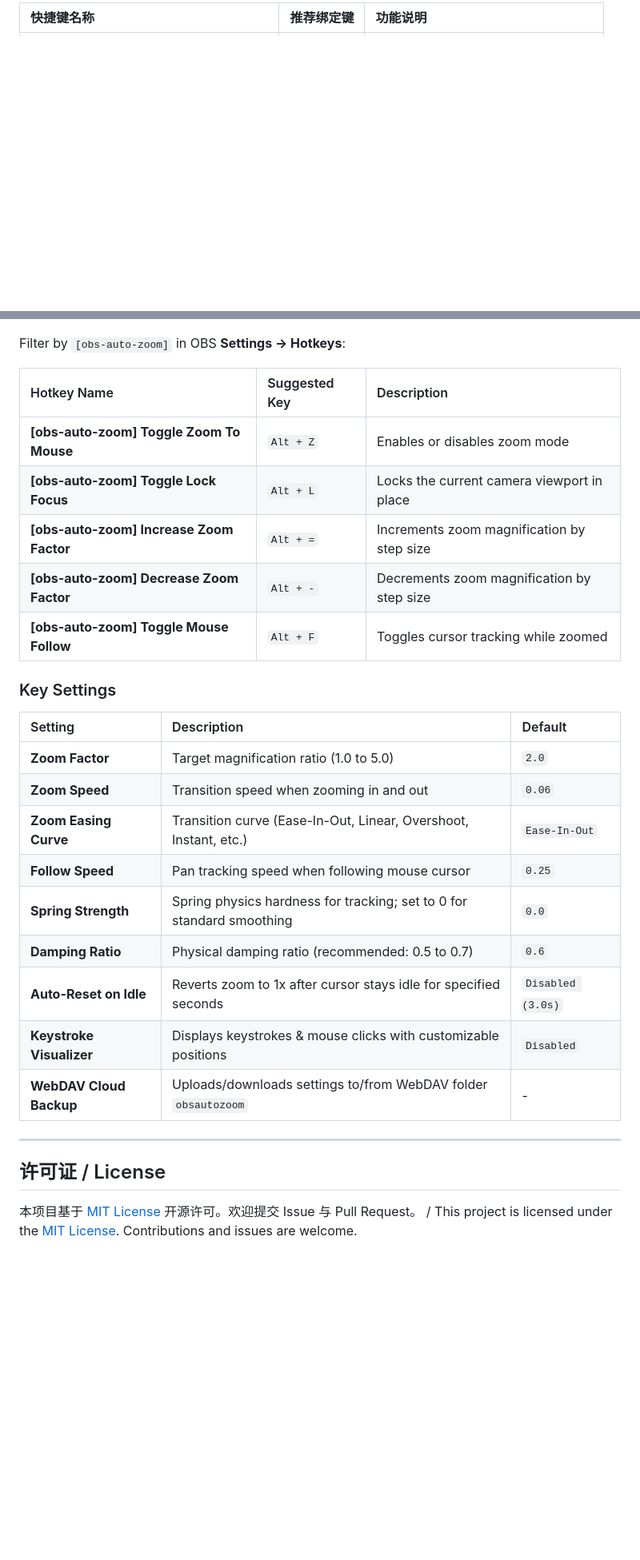
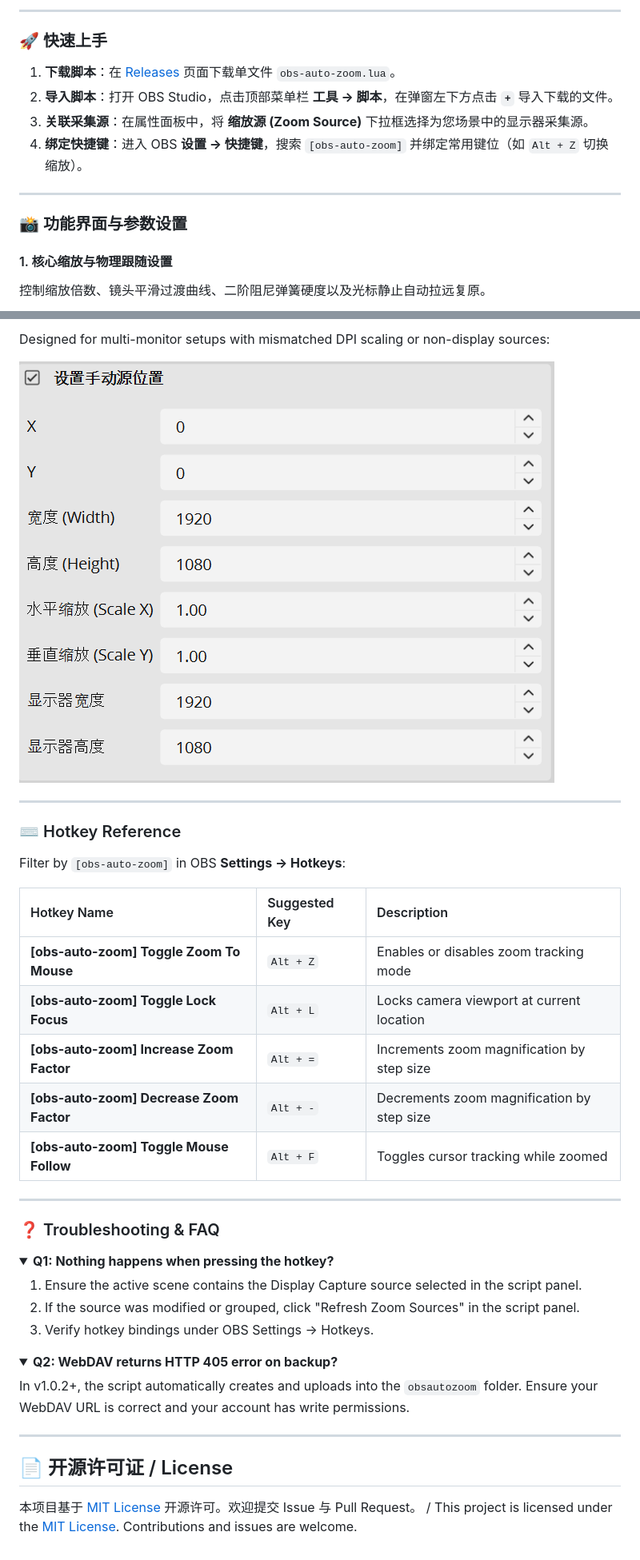
Before and after one commit to LACS-Official/obs-auto-zoom, a Markdown page: README.md, 2 parts joined by grey strips. Shown at 80% size. Rendered like a GitHub page; pictures changed too: docs/settings-override.png (added); folded sections open; blank space fills up the shorter version.

```diff
--- a/README.md
+++ b/README.md
@@ -34,2 +48,17 @@
 
-| 快捷键名称 | 推荐绑定键 | 功能说明 |
+---
+
+### 🚀 快速上手
+
+1. **下载脚本**：在 [Releases](https://github.com/LACS-Official/obs-auto-zoom/releases) 页面下载单文件 `obs-auto-zoom.lua`。
+2. **导入脚本**：打开 OBS Studio，点击顶部菜单栏 **工具 -> 脚本**，在弹窗左下方点击 **`+`** 导入下载的文件。
+3. **关联采集源**：在属性面板中，将 **缩放源 (Zoom Source)** 下拉框选择为您场景中的显示器采集源。
+4. **绑定快捷键**：进入 OBS **设置 -> 快捷键**，搜索 `[obs-auto-zoom]` 并绑定常用键位（如 `Alt + Z` 切换缩放）。
+
+---
+
+### 📸 功能界面与参数设置
+
+#### 1. 核心缩放与物理跟随设置
+控制缩放倍数、镜头平滑过渡曲线、二阶阻尼弹簧硬度以及光标静止自动拉远复原。
+
@@ -80,30 +189,43 @@ A mouse-following zoom script for OBS Studio. Designed for software tutorials, p
+Designed for multi-monitor setups with mismatched DPI scaling or non-display sources:
+
+![Advanced Manual Position Override](docs/settings-override.png)
+
+</details>
+
+---
+
+### ⌨️ Hotkey Reference
 
 Filter by `[obs-auto-zoom]` in OBS **Settings -> Hotkeys**:
 
 | Hotkey Name | Suggested Key | Description |
 | :--- | :--- | :--- |
-| **[obs-auto-zoom] Toggle Zoom To Mouse** | `Alt + Z` | Enables or disables zoom mode |
-| **[obs-auto-zoom] Toggle Lock Focus** | `Alt + L` | Locks the current camera viewport in place |
+| **[obs-auto-zoom] Toggle Zoom To Mouse** | `Alt + Z` | Enables or disables zoom tracking mode |
+| **[obs-auto-zoom] Toggle Lock Focus** | `Alt + L` | Locks camera viewport at current location |
 | **[obs-auto-zoom] Increase Zoom Factor** | `Alt + =` | Increments zoom magnification by step size |
 | **[obs-auto-zoom] Decrease Zoom Factor** | `Alt + -` | Decrements zoom magnification by step size |
 | **[obs-auto-zoom] Toggle Mouse Follow** | `Alt + F` | Toggles cursor tracking while zoomed |
 
-### Key Settings
+---
 
-| Setting | Description | Default |
-| :--- | :--- | :--- |
-| **Zoom Factor** | Target magnification ratio (1.0 to 5.0) | `2.0` |
-| **Zoom Speed** | Transition speed when zooming in and out | `0.06` |
-| **Zoom Easing Curve** | Transition curve (Ease-In-Out, Linear, Overshoot, Instant, etc.) | `Ease-In-Out` |
-| **Follow Speed** | Pan tracking speed when following mouse cursor | `0.25` |
-| **Spring Strength** | Spring physics hardness for tracking; set to 0 for standard smoothing | `0.0` |
-| **Damping Ratio** | Physical damping ratio (recommended: 0.5 to 0.7) | `0.6` |
-| **Auto-Reset on Idle** | Reverts zoom to 1x after cursor stays idle for specified seconds | `Disabled (3.0s)` |
-| **Keystroke Visualizer** | Displays keystrokes & mouse clicks with customizable positions | `Disabled` |
-| **WebDAV Cloud Backup** | Uploads/downloads settings to/from WebDAV folder `obsautozoom` | - |
+### ❓ Troubleshooting & FAQ
+
+<details>
+<summary><b>Q1: Nothing happens when pressing the hotkey?</b></summary>
+<ol>
+  <li>Ensure the active scene contains the Display Capture source selected in the script panel.</li>
+  <li>If the source was modified or grouped, click "Refresh Zoom Sources" in the script panel.</li>
+  <li>Verify hotkey bindings under OBS Settings -> Hotkeys.</li>
+</ol>
+</details>
+
+<details>
+<summary><b>Q2: WebDAV returns HTTP 405 error on backup?</b></summary>
+<p>In v1.0.2+, the script automatically creates and uploads into the <code>obsautozoom</code> folder. Ensure your WebDAV URL is correct and your account has write permissions.</p>
+</details>
 
 ---
 
-## 许可证 / License
+## 📄 开源许可证 / License
 
 本项目基于 [MIT License](LICENSE) 开源许可。欢迎提交 Issue 与 Pull Request。 / This project is licensed under the [MIT License](LICENSE). Contributions and issues are welcome.
```
Also changed, not shown: other parts of README.md (+141 -47 lines), docs/README.md (deleted, +0 -3 lines), docs/settings-keystroke.png (added), docs/settings-main.png (added), docs/settings-webdav.png (added).
